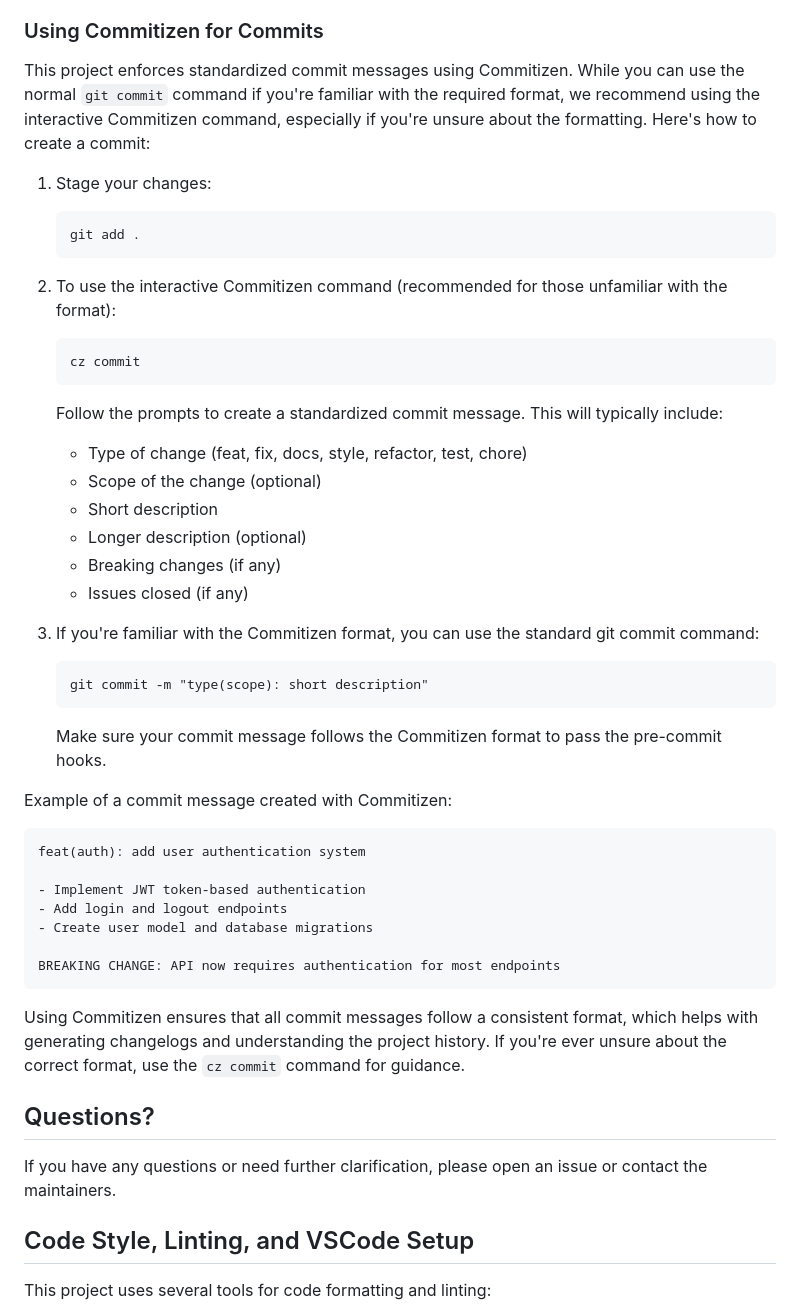
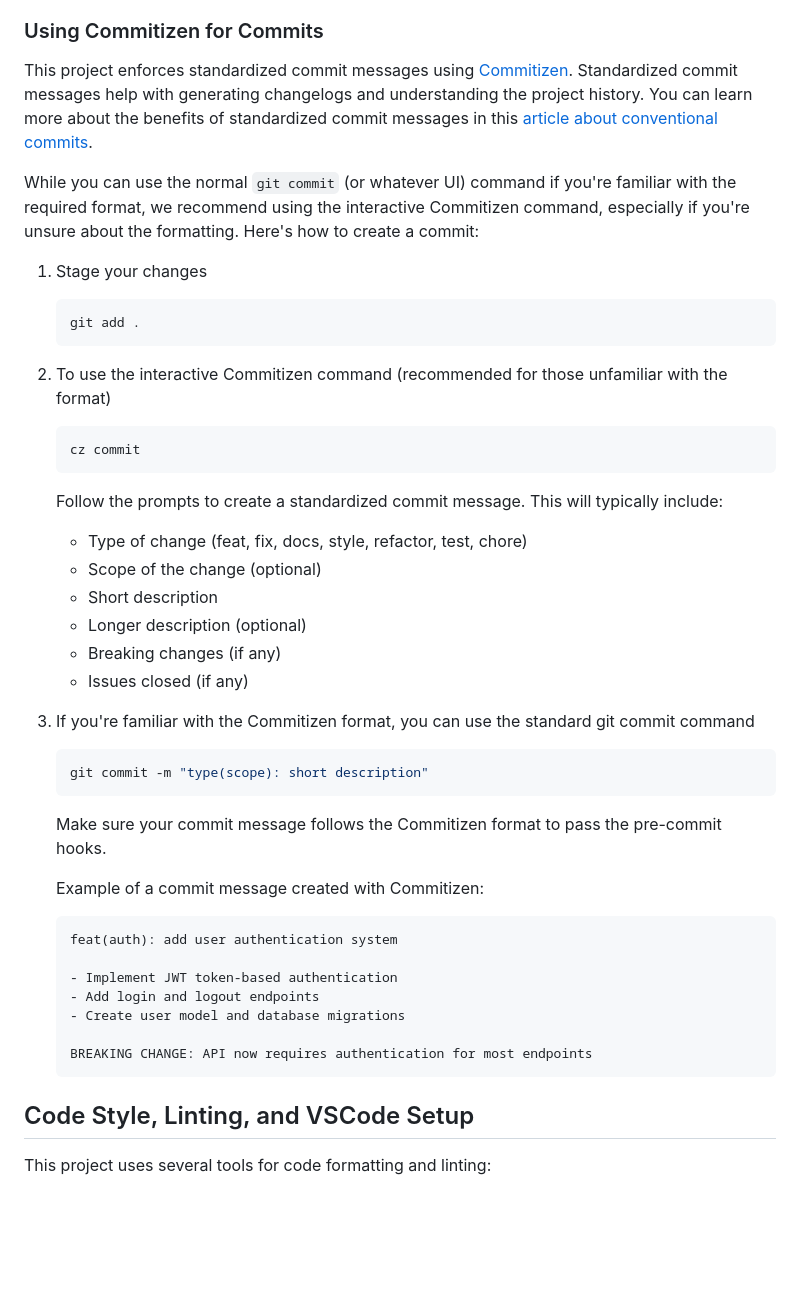
Before and after one commit to phfr/dd_temp, a Markdown page: CONTRIBUTE.md, the part around the change printed below. GitHub-like rendering; blank space fills up the shorter version.

````diff
--- a/CONTRIBUTE.md
+++ b/CONTRIBUTE.md
@@ -99,15 +113,19 @@ The project is structured as follows:
 
 ### Using Commitizen for Commits
 
-This project enforces standardized commit messages using Commitizen. While you can use the normal `git commit` command if you're familiar with the required format, we recommend using the interactive Commitizen command, especially if you're unsure about the formatting. Here's how to create a commit:
+This project enforces standardized commit messages using [Commitizen](https://commitizen-tools.github.io/commitizen/). Standardized commit messages help with generating changelogs and understanding the project history. You can learn more about the benefits of standardized commit messages in this [article about conventional commits](https://www.conventionalcommits.org/).
 
-1. Stage your changes:
-   ```
+While you can use the normal `git commit` (or whatever UI) command if you're familiar with the required format, we recommend using the interactive Commitizen command, especially if you're unsure about the formatting. Here's how to create a commit:
+
+1. Stage your changes
+
+   ```bash
    git add .
    ```
 
-2. To use the interactive Commitizen command (recommended for those unfamiliar with the format):
-   ```
+2. To use the interactive Commitizen command (recommended for those unfamiliar with the format)
+
+   ```bash
    cz commit
    ```
 
@@ -119,30 +137,25 @@ This project enforces standardized commit messages using Commitizen. While you c
    - Breaking changes (if any)
    - Issues closed (if any)
 
-3. If you're familiar with the Commitizen format, you can use the standard git commit command:
-   ```
+3. If you're familiar with the Commitizen format, you can use the standard git commit command
+
+   ```bash
    git commit -m "type(scope): short description"
    ```
 
    Make sure your commit message follows the Commitizen format to pass the pre-commit hooks.
 
-Example of a commit message created with Commitizen:
+   Example of a commit message created with Commitizen:
 
-```
-feat(auth): add user authentication system
+   ```text
+   feat(auth): add user authentication system
 
-- Implement JWT token-based authentication
-- Add login and logout endpoints
-- Create user model and database migrations
+   - Implement JWT token-based authentication
+   - Add login and logout endpoints
+   - Create user model and database migrations
 
-BREAKING CHANGE: API now requires authentication for most endpoints
-```
-
-Using Commitizen ensures that all commit messages follow a consistent format, which helps with generating changelogs and understanding the project history. If you're ever unsure about the correct format, use the `cz commit` command for guidance.
-
-## Questions?
-
-If you have any questions or need further clarification, please open an issue or contact the maintainers.
+   BREAKING CHANGE: API now requires authentication for most endpoints
+   ```
 
 ## Code Style, Linting, and VSCode Setup
 
````
Also changed, not shown: other parts of CONTRIBUTE.md (+34 -19 lines).
